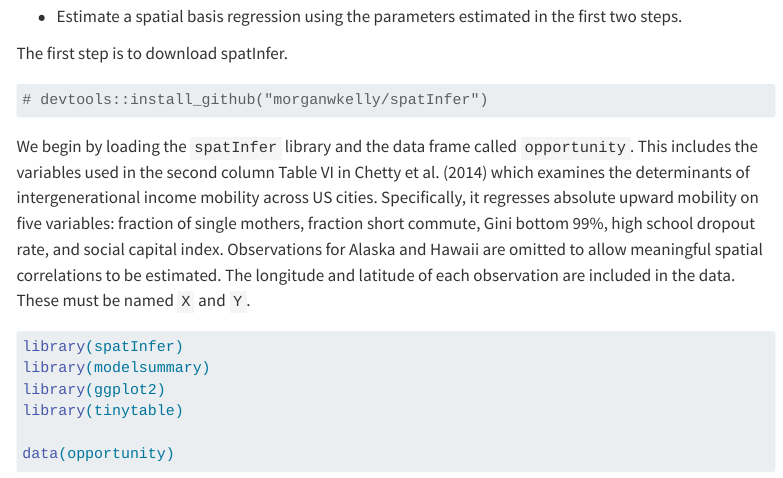
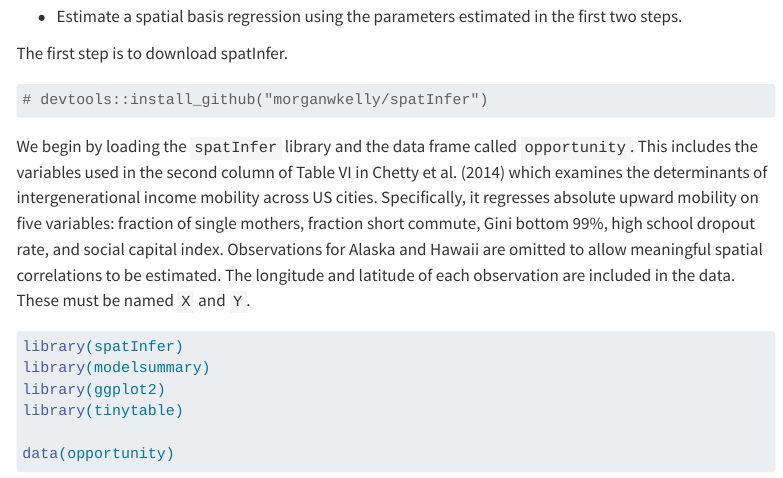
Before and after one commit to morganwkelly/spatInfer_tutor, a Quarto document (tutorial.qmd): the page in a window 1100 px wide, from 350 px down. Rendered offline with R 4.5, knitr and Pandoc in place of Quarto, with nearby package versions; some code elsewhere in the file could not run offline; menus at the side of the page are left out; long lines of code are wrapped.

Commit message:
correct typos

````diff
--- a/tutorial.qmd
+++ b/tutorial.qmd
@@ -32,7 +32,7 @@ The first step is to download spatInfer.
 
 ```
 
-We begin by loading the `spatInfer` library and the data frame called `opportunity`. This includes the variables used in the second column Table VI in @chetty2014land which examines the determinants of intergenerational income mobility across US cities. Specifically, it regresses absolute upward mobility on five variables: fraction of single mothers, fraction short commute, Gini bottom 99%, high school dropout rate, and social capital index. Observations for Alaska and Hawaii are omitted to allow meaningful spatial correlations to be estimated. The longitude and latitude of each observation are included in the data. These must be named `X` and `Y`.
+We begin by loading the `spatInfer` library and the data frame called `opportunity`. This includes the variables used in the second column of Table VI in @chetty2014land which examines the determinants of intergenerational income mobility across US cities. Specifically, it regresses absolute upward mobility on five variables: fraction of single mothers, fraction short commute, Gini bottom 99%, high school dropout rate, and social capital index. Observations for Alaska and Hawaii are omitted to allow meaningful spatial correlations to be estimated. The longitude and latitude of each observation are included in the data. These must be named `X` and `Y`.
 
 ```{r, message=F}
 library(spatInfer)
````
Also changed, not shown: docs/search.json, 1 other file.
